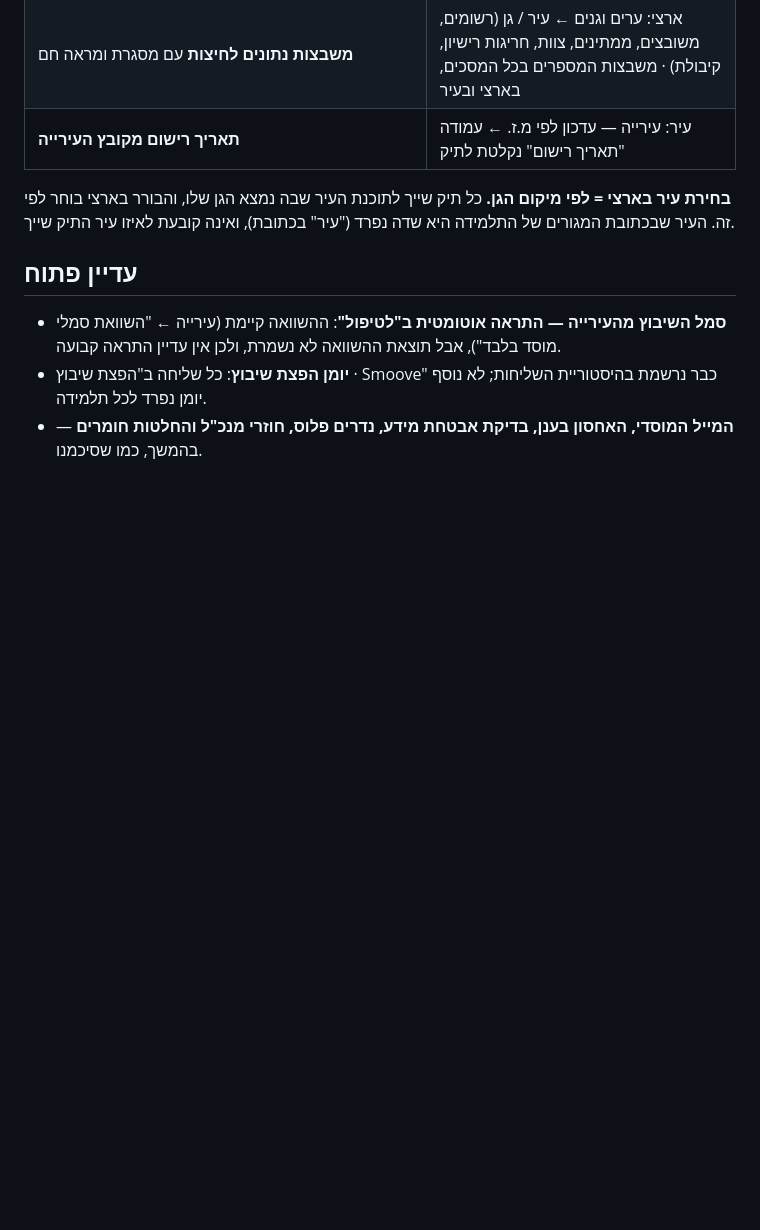
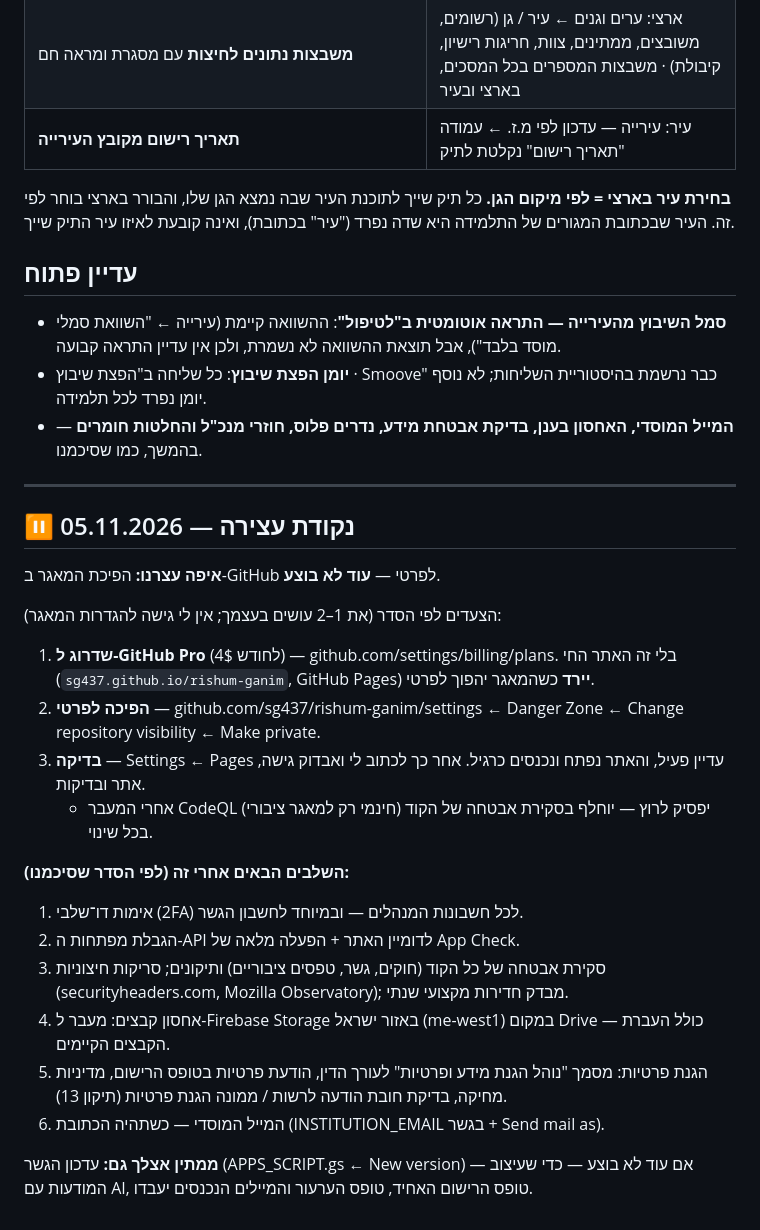
Before and after one commit to sg437/rishum-ganim, a Markdown page: docs/SUMMARY_UPDATES.md, the part around the change. Drawn GitHub-style; blank space fills up the shorter version.

Commit message:
סיכום: נקודת עצירה — הפיכת המאגר לפרטי והשלבים הבאים
Co-Authored-By: Claude Opus 5.5 <noreply@anthropic.com>
Claude-Session: https://claude.ai/code/session_01EqvKxx3NAUfV5YfTehRoo5

```diff
--- a/docs/SUMMARY_UPDATES.md
+++ b/docs/SUMMARY_UPDATES.md
@@ -86,3 +86,25 @@
 - **סמל השיבוץ מהעירייה — התראה אוטומטית ב"לטיפול"**: ההשוואה קיימת (עירייה ← "השוואת סמלי מוסד בלבד"), אבל תוצאת ההשוואה לא נשמרת, ולכן אין עדיין התראה קבועה.
 - **יומן הפצת שיבוץ**: כל שליחה ב"הפצת שיבוץ · Smoove" כבר נרשמת בהיסטוריית השליחות; לא נוסף יומן נפרד לכל תלמידה.
 - **המייל המוסדי, האחסון בענן, בדיקת אבטחת מידע, נדרים פלוס, חוזרי מנכ"ל והחלטות חומרים** — בהמשך, כמו שסיכמנו.
+
+---
+
+## ⏸️ נקודת עצירה — 05.11.2026
+
+**איפה עצרנו:** הפיכת המאגר ב-GitHub לפרטי — **עוד לא בוצע**.
+
+הצעדים לפי הסדר (את 1–2 עושים בעצמך; אין לי גישה להגדרות המאגר):
+1. **שדרוג ל-GitHub Pro** (4$ לחודש) — github.com/settings/billing/plans. בלי זה האתר החי (`sg437.github.io/rishum-ganim`, GitHub Pages) **יירד** כשהמאגר יהפוך לפרטי.
+2. **הפיכה לפרטי** — github.com/sg437/rishum-ganim/settings ← Danger Zone ← Change repository visibility ← Make private.
+3. **בדיקה** — Settings ← Pages עדיין פעיל, והאתר נפתח ונכנסים כרגיל. אחר כך לכתוב לי ואבדוק גישה, אתר ובדיקות.
+   - אחרי המעבר CodeQL (חינמי רק למאגר ציבורי) יפסיק לרוץ — יוחלף בסקירת אבטחה של הקוד בכל שינוי.
+
+**השלבים הבאים אחרי זה (לפי הסדר שסיכמנו):**
+1. אימות דו־שלבי (2FA) לכל חשבונות המנהלים — ובמיוחד לחשבון הגשר.
+2. הגבלת מפתחות ה-API לדומיין האתר + הפעלה מלאה של App Check.
+3. סקירת אבטחה של כל הקוד (חוקים, גשר, טפסים ציבוריים) ותיקונים; סריקות חיצוניות (securityheaders.com, Mozilla Observatory); מבדק חדירות מקצועי שנתי.
+4. אחסון קבצים: מעבר ל-Firebase Storage באזור ישראל (me-west1) במקום Drive — כולל העברת הקבצים הקיימים.
+5. הגנת פרטיות: מסמך "נוהל הגנת מידע ופרטיות" לעורך הדין, הודעת פרטיות בטופס הרישום, מדיניות מחיקה, בדיקת חובת הודעה לרשות / ממונה הגנת פרטיות (תיקון 13).
+6. המייל המוסדי — כשתהיה הכתובת (INSTITUTION_EMAIL בגשר + Send mail as).
+
+**ממתין אצלך גם:** עדכון הגשר (APPS_SCRIPT.gs ← New version) — אם עוד לא בוצע — כדי שעיצוב המודעות עם AI, טופס הרישום האחיד, טופס הערעור והמיילים הנכנסים יעבדו.
```
